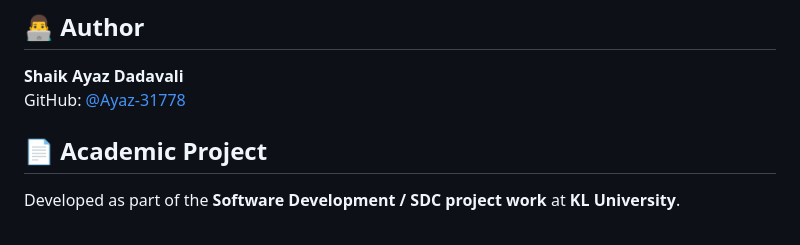
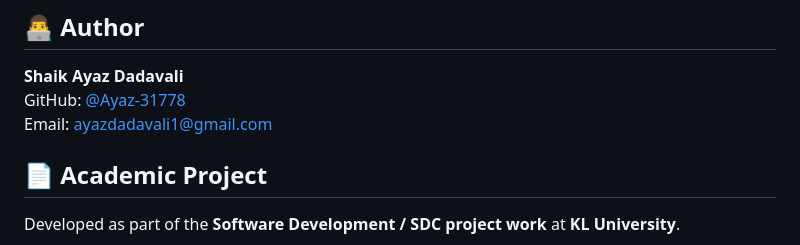
Before and after one commit to Ayaz-31778/Healthcare-Appointment-System, a Markdown page: README.md, the part around the change. Drawn GitHub-style.

Commit message:
docs: add author email to README

```diff
--- a/README.md
+++ b/README.md
@@ -176,6 +176,7 @@ For a production system, these would require a secure backend, database, authent
 
 **Shaik Ayaz Dadavali**
 GitHub: [@Ayaz-31778](https://github.com/Ayaz-31778)
+Email: [ayazdadavali1@gmail.com](mailto:ayazdadavali1@gmail.com)
 
 ## 📄 Academic Project
 
```
